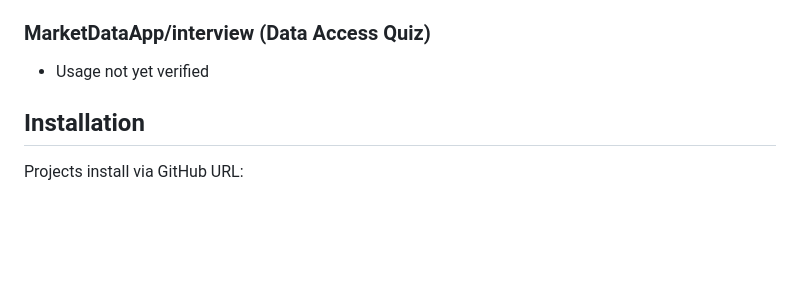
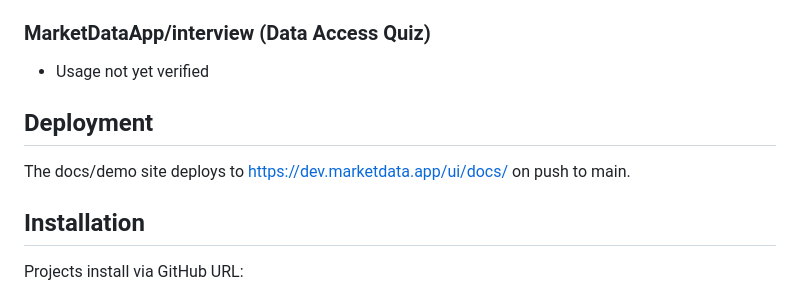
Before and after one commit to MarketDataApp/ui, a Markdown page: CLAUDE.md, the part around the change. Rendered like a GitHub page; blank space fills up the shorter version.

Commit message:
docs: add deployment information for the documentation site

```diff
--- a/CLAUDE.md
+++ b/CLAUDE.md
@@ -51,6 +51,10 @@ Shared Tailwind CSS theme and components for all MarketData properties (\*.marke
 
 - Usage not yet verified
 
+## Deployment
+
+The docs/demo site deploys to https://dev.marketdata.app/ui/docs/ on push to main.
+
 ## Installation
 
 Projects install via GitHub URL:
```
